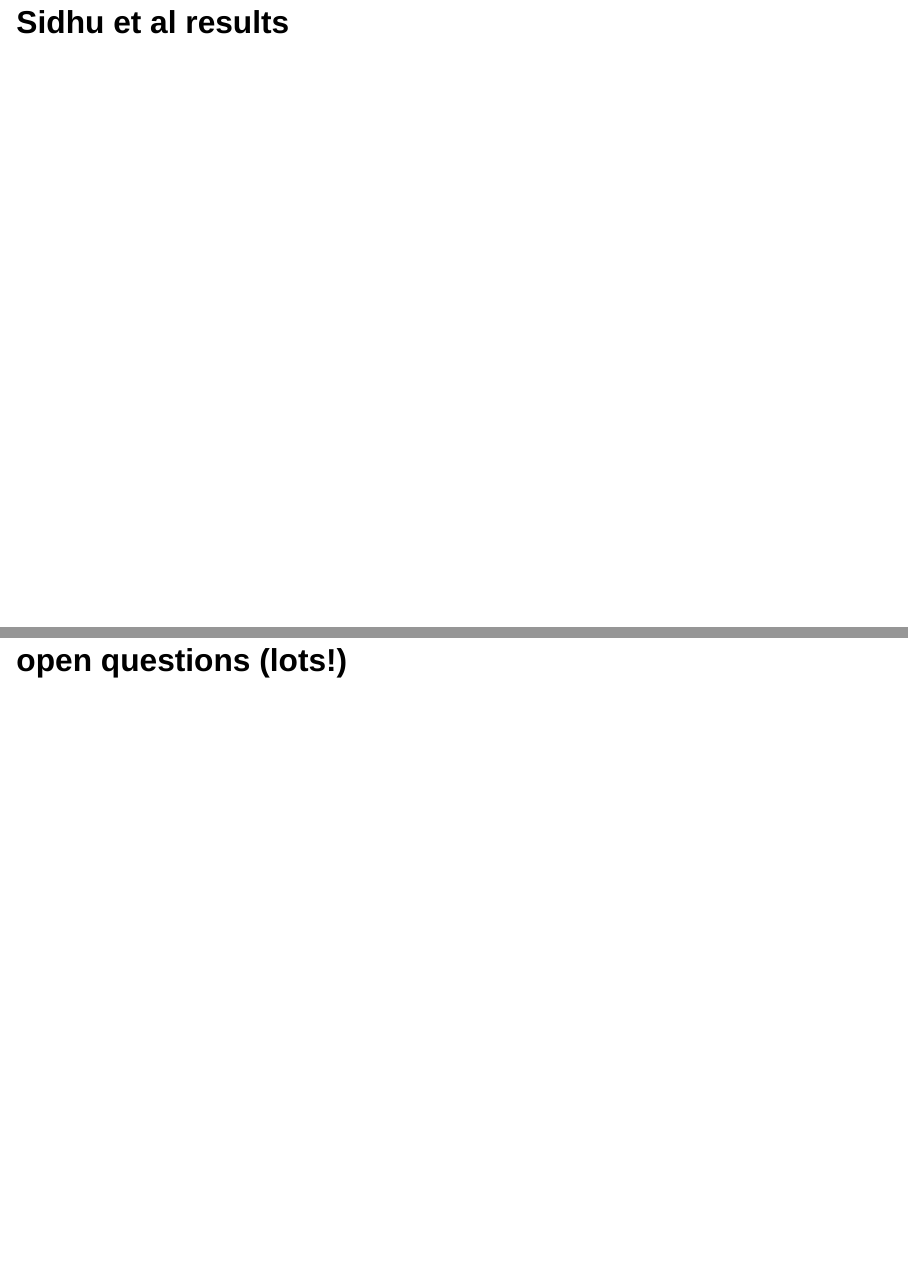
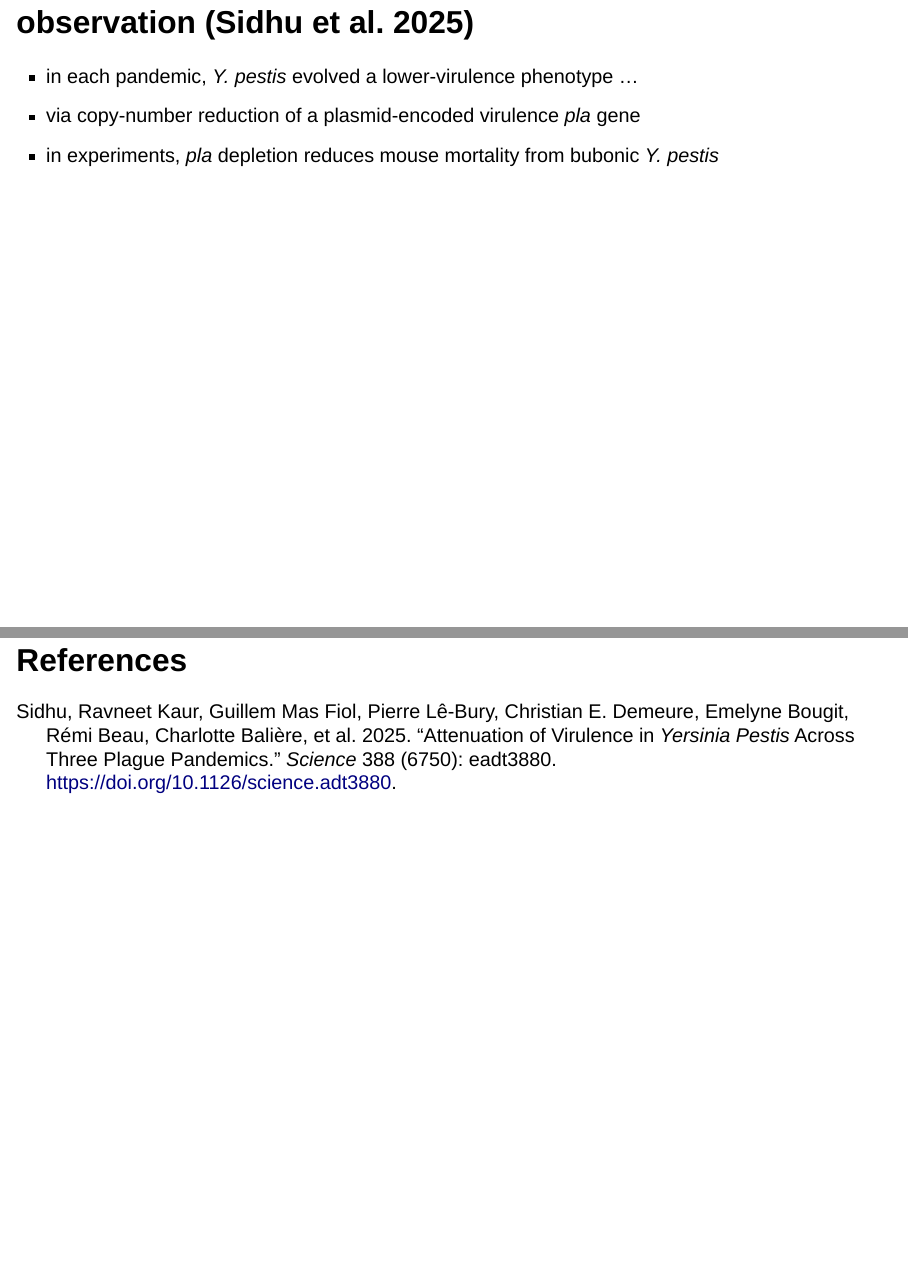
Before and after one commit to bbolker/plague_virulence, a Quarto document (metapop/csee_talk/csee_talk.qmd): pages 4 and 14 of 14 before the commit and pages 5 and 18 of 18 after it, joined at a grey line. Rendered offline with R 4.5, knitr and Pandoc in place of Quarto, with nearby package versions; drawn as Slidy slides in place of the format the file asks for.

Commit message:
working on talk

```diff
--- a/metapop/csee_talk/csee_talk.qmd
+++ b/metapop/csee_talk/csee_talk.qmd
@@ -17,8 +29,15 @@
     * originated Bronze Age, $\approx$ 5-6 KYBP
     * three **pandemics**: 540-750 AD, 1347-18th c., 1850-20th c.
 
+## observation [@sidhuAttenuationVirulenceYersinia2025]
 
-## Sidhu et al results
+::: {.editable}
+* in each pandemic, *Y. pestis* evolved a lower-virulence phenotype ...
+* via copy-number reduction of a plasmid-encoded virulence *pla* gene
+* in experiments, *pla* depletion reduces mouse mortality from bubonic *Y. pestis*
+:::
+
+![](pix/pla_phylogeny_pand2.png){.editable}
 
 ## tradeoff theory and why it doesn't work
 
@@ -63,3 +82,5 @@
 ## conclusions
 
 ## open questions (lots!)
+
+## References
--- a/virulence.bib
+++ b/virulence.bib
@@ -610,3 +610,19 @@
   pmid = {26496604},
   note = {https://pmc.ncbi.nlm.nih.gov/articles/PMC4644222/}
 }
+
+  @article{sidhuAttenuationVirulenceYersinia2025,
+  title = {Attenuation of Virulence in {{\em Yersinia pestis}} across Three Plague Pandemics},
+  author = {Sidhu, Ravneet Kaur and Mas Fiol, Guillem and {L{\^e}-Bury}, Pierre and Demeure, Christian E. and Bougit, Emelyne and Beau, R{\'e}mi and Bali{\`e}re, Charlotte and Kwasiborski, Aurelia and Caro, Val{\'e}rie and Klunk, Jennifer and Salkeld, Daniel J. and Carmichael, Ann and Varl{\i}k, N{\"u}khet and Poinar, Debi and Earn, David J. D. and Bolker, Benjamin M. and Dushoff, Jonathan and Golding, G. Brian and Rascovan, Nicolas and Dussurget, Olivier and Holmes, Edward C. and {Pizarro-Cerd{\'a}}, Javier and Poinar, Hendrik N.},
+  year = 2025,
+  month = may,
+  journal = {Science},
+  volume = {388},
+  number = {6750},
+  pages = {eadt3880},
+  publisher = {American Association for the Advancement of Science},
+  doi = {10.1126/science.adt3880},
+  urldate = {2025-06-02},
+  abstract = {Yersinia pestis has spilled over from wild rodent reservoirs to commensal rodents and humans, causing three historically recorded pandemics. Depletion in the copy number of the plasmid-encoded virulence gene pla occurred in later-dated strains of the first and second pandemics, yet the biological relevance of the pla deletion has been difficult to test. We identified modern Y. pestis strains that independently acquired the same pla depletion as ancient strains and herein show that excision of pla from the multicopy pPCP1 plasmid is accompanied by the integration of a separate full pPCP1 harboring pla into the single-copy pCD1 plasmid, reducing pla dosage. Moreover, we demonstrate that this depletion decreases the mortality of mice in models of bubonic plague but not in the pneumonic and septicemic forms of the disease. We hypothesize that pla depletion may have been selectively advantageous in bubonic plague, owing to rodent fragmentation after pandemic-induced mortality.},
+  note = {https://www.science.org/doi/full/10.1126/science.adt3880}
+}
```
Also changed, not shown: metapop/csee_talk/pix/pla_phylogeny_pand1.png (added), metapop/csee_talk/pix/pla_phylogeny_pand2.png (added), metapop/csee_talk/pix/pla_phylogeny_pand3.png (added), metapop/csee_talk/csee_talk.qmd (14 more changed lines).
